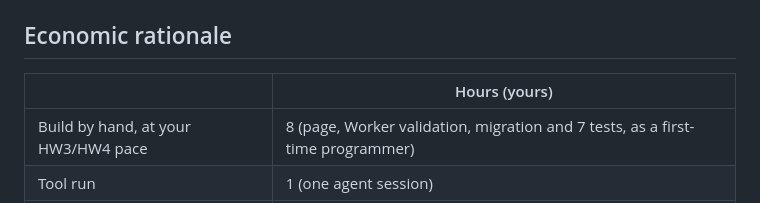
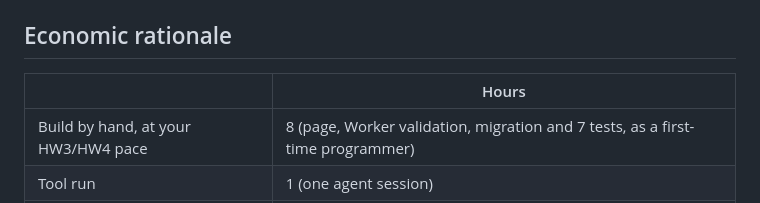
Before and after one commit to GiancarloMartinez-Saldana/mgt3745-hw5, a Markdown page: docs/DDR-003.md, the part around the change. Rendered like a GitHub page.

```diff
--- a/docs/DDR-003.md
+++ b/docs/DDR-003.md
@@ -17,7 +17,7 @@ Model: as reported by the session (see the commit trailers'
 access to my HW2–HW4 repositories, a shell, and a headless Chromium.
 
 ## Economic rationale
-| | Hours (yours) |
+| | Hours |
 |---|---|
 | Build by hand, at your HW3/HW4 pace | 8 (page, Worker validation, migration and 7 tests, as a first-time programmer) |
 | Tool run | 1 (one agent session) |
```
